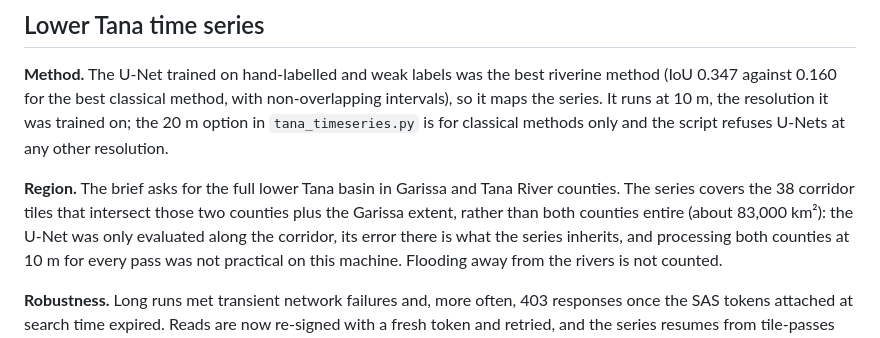
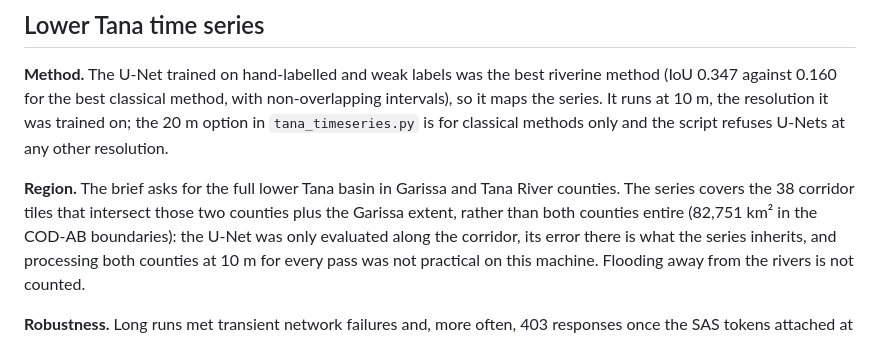
Before and after one commit to craigouma/kenya-floods-sar-2024, a Markdown page: DECISIONS.md, the part around the change. Drawn GitHub-style.

Commit message:
docs: county area from the boundary data

```diff
--- a/DECISIONS.md
+++ b/DECISIONS.md
@@ -224,7 +224,7 @@ classical methods only and the script refuses U-Nets at any other resolution.
 **Region.** The brief asks for the full lower Tana basin in Garissa and Tana
 River counties. The series covers the 38 corridor tiles that intersect those
 two counties plus the Garissa extent, rather than both counties entire
-(about 83,000 km²): the U-Net was only evaluated along the corridor, its error
+(82,751 km² in the COD-AB boundaries): the U-Net was only evaluated along the corridor, its error
 there is what the series inherits, and processing both counties at 10 m for
 every pass was not practical on this machine. Flooding away from the rivers
 is not counted.
```
